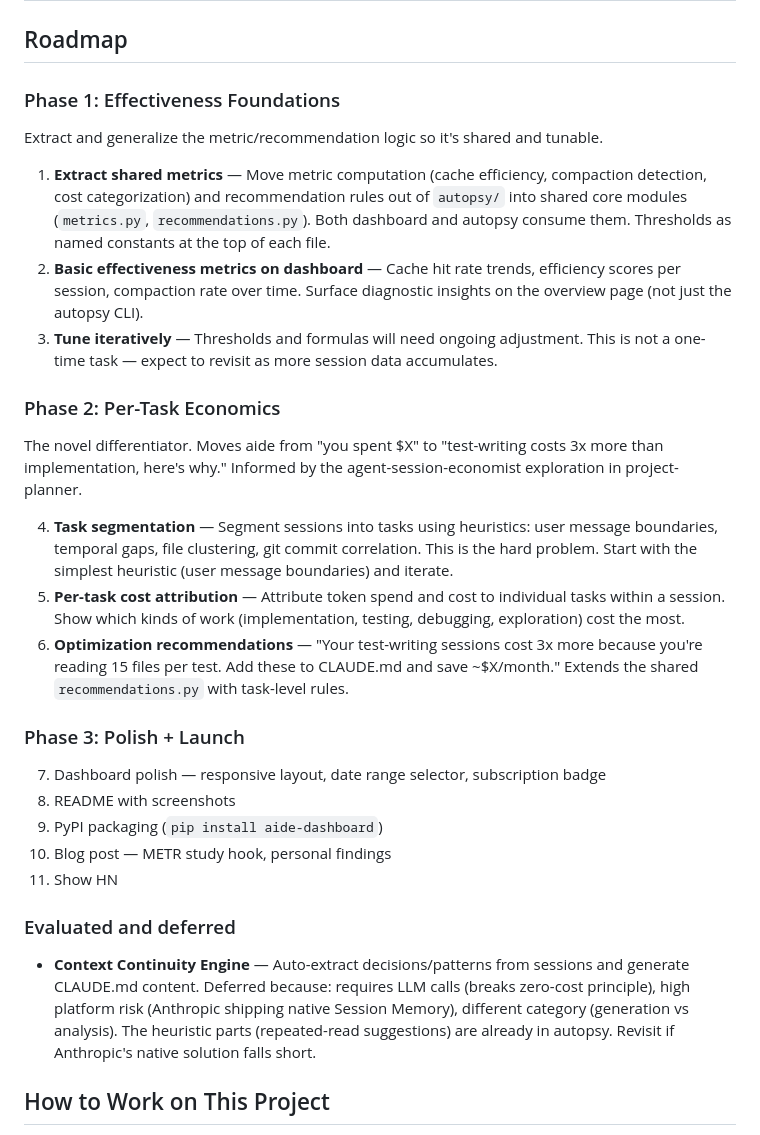
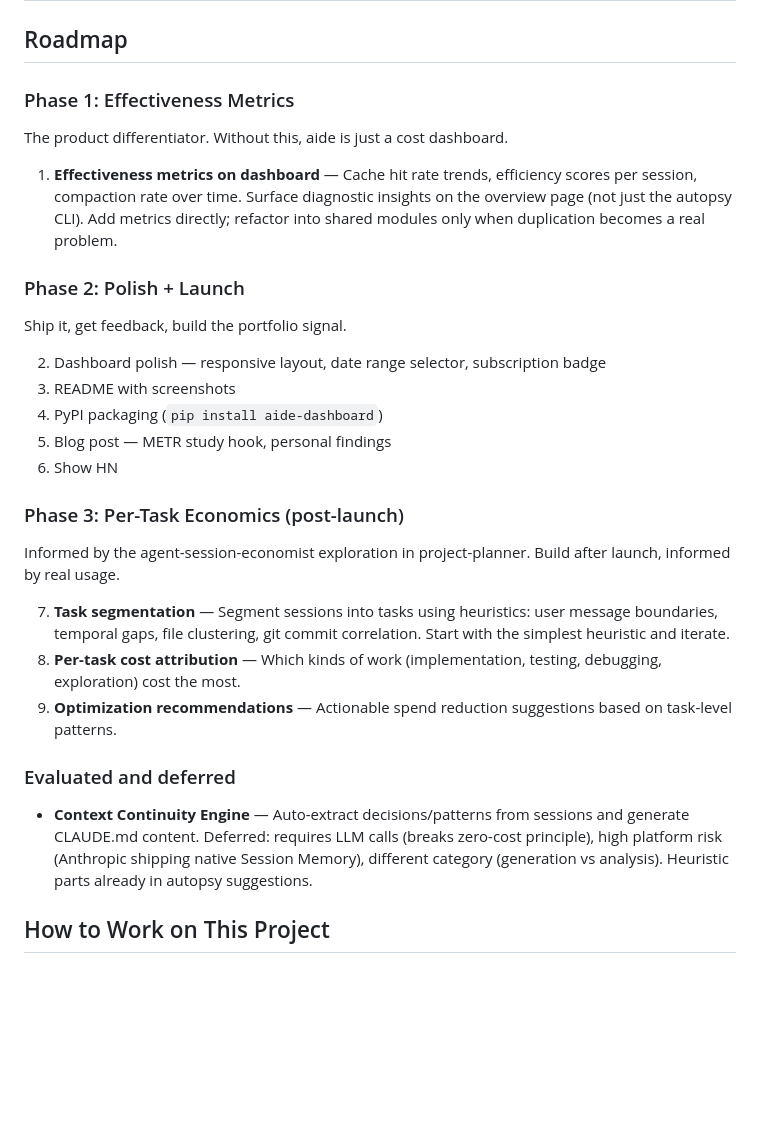
Before and after one commit to brianhliou/aide, a Markdown page: CLAUDE.md, the part around the change. GitHub-like rendering; blank space fills up the shorter version.

Commit message:
Reorder roadmap: effectiveness → launch → per-task economics
Ship sooner. Add effectiveness metrics, then polish and launch for
portfolio value. Per-task economics moves to post-launch — it's the
most ambitious/uncertain work and benefits from real user feedback.
Drop upfront metrics extraction refactor (YAGNI).

Co-Authored-By: Claude Opus 4.6 <noreply@anthropic.com>

```diff
--- a/CLAUDE.md
+++ b/CLAUDE.md
@@ -104,29 +104,29 @@ uv run ruff check src/ tests/   # Lint
 
 ## Roadmap
 
-### Phase 1: Effectiveness Foundations
-Extract and generalize the metric/recommendation logic so it's shared and tunable.
+### Phase 1: Effectiveness Metrics
+The product differentiator. Without this, aide is just a cost dashboard.
 
-1. **Extract shared metrics** — Move metric computation (cache efficiency, compaction detection, cost categorization) and recommendation rules out of `autopsy/` into shared core modules (`metrics.py`, `recommendations.py`). Both dashboard and autopsy consume them. Thresholds as named constants at the top of each file.
-2. **Basic effectiveness metrics on dashboard** — Cache hit rate trends, efficiency scores per session, compaction rate over time. Surface diagnostic insights on the overview page (not just the autopsy CLI).
-3. **Tune iteratively** — Thresholds and formulas will need ongoing adjustment. This is not a one-time task — expect to revisit as more session data accumulates.
+1. **Effectiveness metrics on dashboard** — Cache hit rate trends, efficiency scores per session, compaction rate over time. Surface diagnostic insights on the overview page (not just the autopsy CLI). Add metrics directly; refactor into shared modules only when duplication becomes a real problem.
 
-### Phase 2: Per-Task Economics
-The novel differentiator. Moves aide from "you spent $X" to "test-writing costs 3x more than implementation, here's why." Informed by the agent-session-economist exploration in project-planner.
+### Phase 2: Polish + Launch
+Ship it, get feedback, build the portfolio signal.
 
-4. **Task segmentation** — Segment sessions into tasks using heuristics: user message boundaries, temporal gaps, file clustering, git commit correlation. This is the hard problem. Start with the simplest heuristic (user message boundaries) and iterate.
-5. **Per-task cost attribution** — Attribute token spend and cost to individual tasks within a session. Show which kinds of work (implementation, testing, debugging, exploration) cost the most.
-6. **Optimization recommendations** — "Your test-writing sessions cost 3x more because you're reading 15 files per test. Add these to CLAUDE.md and save ~$X/month." Extends the shared `recommendations.py` with task-level rules.
+2. Dashboard polish — responsive layout, date range selector, subscription badge
+3. README with screenshots
+4. PyPI packaging (`pip install aide-dashboard`)
+5. Blog post — METR study hook, personal findings
+6. Show HN
 
-### Phase 3: Polish + Launch
-7. Dashboard polish — responsive layout, date range selector, subscription badge
-8. README with screenshots
-9. PyPI packaging (`pip install aide-dashboard`)
-10. Blog post — METR study hook, personal findings
-11. Show HN
+### Phase 3: Per-Task Economics (post-launch)
+Informed by the agent-session-economist exploration in project-planner. Build after launch, informed by real usage.
+
+7. **Task segmentation** — Segment sessions into tasks using heuristics: user message boundaries, temporal gaps, file clustering, git commit correlation. Start with the simplest heuristic and iterate.
+8. **Per-task cost attribution** — Which kinds of work (implementation, testing, debugging, exploration) cost the most.
+9. **Optimization recommendations** — Actionable spend reduction suggestions based on task-level patterns.
 
 ### Evaluated and deferred
-- **Context Continuity Engine** — Auto-extract decisions/patterns from sessions and generate CLAUDE.md content. Deferred because: requires LLM calls (breaks zero-cost principle), high platform risk (Anthropic shipping native Session Memory), different category (generation vs analysis). The heuristic parts (repeated-read suggestions) are already in autopsy. Revisit if Anthropic's native solution falls short.
+- **Context Continuity Engine** — Auto-extract decisions/patterns from sessions and generate CLAUDE.md content. Deferred: requires LLM calls (breaks zero-cost principle), high platform risk (Anthropic shipping native Session Memory), different category (generation vs analysis). Heuristic parts already in autopsy suggestions.
 
 ## How to Work on This Project
 
```
